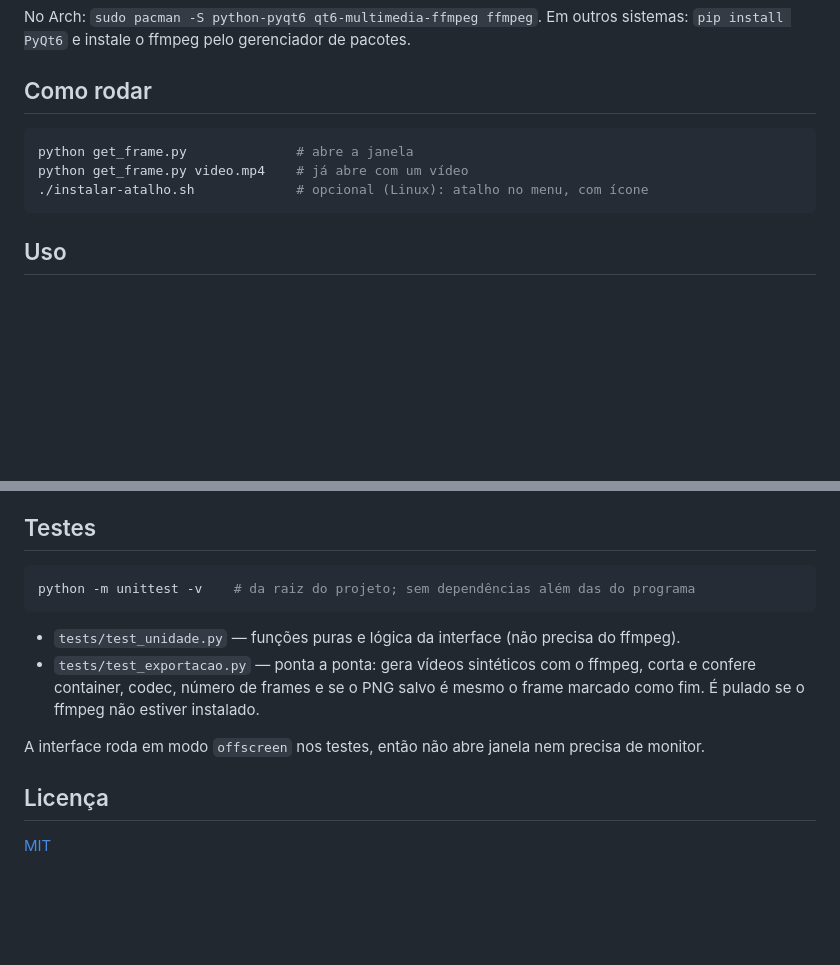
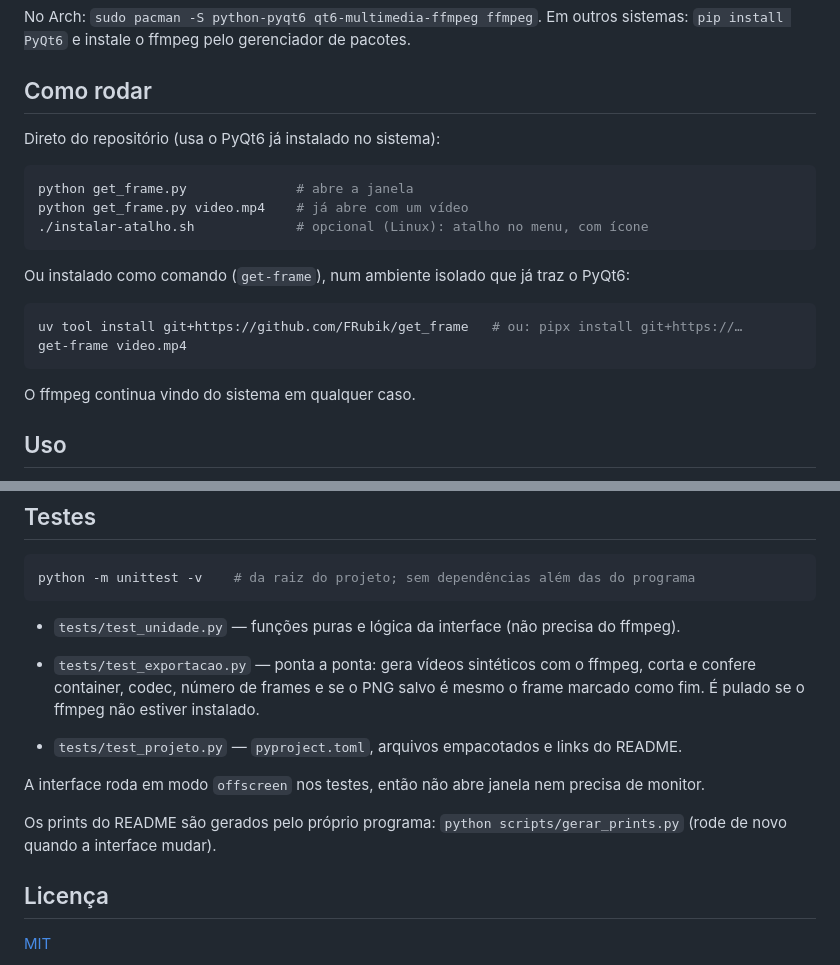
Before and after one commit to FRubik/boundcut, a Markdown page: README.pt-BR.md, 2 parts joined by grey strips. Drawn GitHub-style; blank space fills up the shorter version.

````diff
--- a/README.pt-BR.md
+++ b/README.pt-BR.md
@@ -17,11 +21,22 @@ Em outros sistemas: `pip install PyQt6` e instale o ffmpeg pelo gerenciador de p
 
 ## Como rodar
 
+Direto do repositório (usa o PyQt6 já instalado no sistema):
+
 ```bash
 python get_frame.py              # abre a janela
 python get_frame.py video.mp4    # já abre com um vídeo
 ./instalar-atalho.sh             # opcional (Linux): atalho no menu, com ícone
 ```
+
+Ou instalado como comando (`get-frame`), num ambiente isolado que já traz o PyQt6:
+
+```bash
+uv tool install git+https://github.com/FRubik/get_frame   # ou: pipx install git+https://…
+get-frame video.mp4
+```
+
+O ffmpeg continua vindo do sistema em qualquer caso.
 
 ## Uso
 
@@ -58,7 +73,12 @@ python -m unittest -v    # da raiz do projeto; sem dependências além das do pr
   container, codec, número de frames e se o PNG salvo é mesmo o frame marcado como fim.
   É pulado se o ffmpeg não estiver instalado.
 
+- `tests/test_projeto.py` — `pyproject.toml`, arquivos empacotados e links do README.
+
 A interface roda em modo `offscreen` nos testes, então não abre janela nem precisa de monitor.
+
+Os prints do README são gerados pelo próprio programa: `python scripts/gerar_prints.py`
+(rode de novo quando a interface mudar).
 
 ## Licença
 
````
Also changed, not shown: other parts of README.pt-BR.md (+4 -0 lines), README.md (+20 -0 lines), assets/prints/exportado.png (added), assets/prints/janela.png (added), 2 other files.
